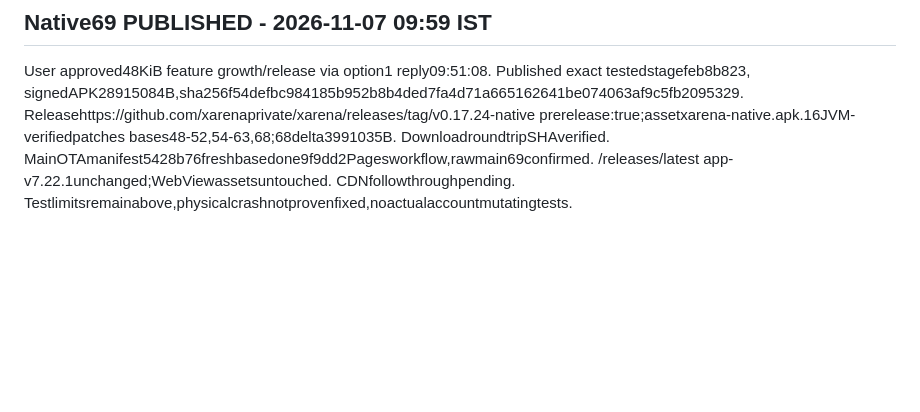
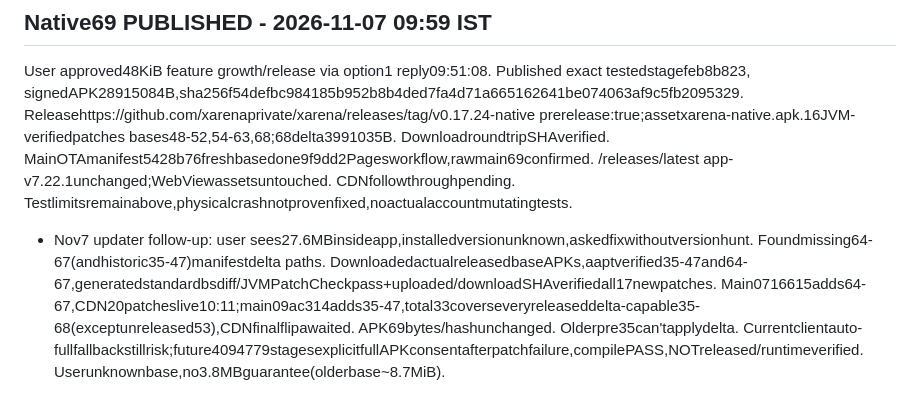
Before and after one commit to xarenaprivate/xarena, a Markdown page: GROWTH_STATUS.md, the part around the change. Drawn GitHub-style; blank space fills up the shorter version.

Commit message:
Record repaired complete delta coverage and staged data-safe fallback

```diff
--- a/GROWTH_STATUS.md
+++ b/GROWTH_STATUS.md
@@ -100,3 +100,4 @@ SHIPPED v0.17.21-native (66), Oct 25 ~1:07 PM IST: fixed stuck pull-to-refresh b
 
 ## Native69 PUBLISHED - 2026-11-07 09:59 IST
 User approved48KiB feature growth/release via option1 reply09:51:08. Published exact testedstagefeb8b823, signedAPK28915084B,sha256f54defbc984185b952b8b4ded7fa4d71a665162641be074063af9c5fb2095329. Releasehttps://github.com/xarenaprivate/xarena/releases/tag/v0.17.24-native prerelease:true;assetxarena-native.apk.16JVM-verifiedpatches bases48-52,54-63,68;68delta3991035B. DownloadroundtripSHAverified. MainOTAmanifest5428b76freshbasedone9f9dd2Pagesworkflow,rawmain69confirmed. /releases/latest app-v7.22.1unchanged;WebViewassetsuntouched. CDNfollowthroughpending. Testlimitsremainabove,physicalcrashnotprovenfixed,noactualaccountmutatingtests.
+- Nov7 updater follow-up: user sees27.6MBinsideapp,installedversionunknown,askedfixwithoutversionhunt. Foundmissing64-67(andhistoric35-47)manifestdelta paths. DownloadedactualreleasedbaseAPKs,aaptverified35-47and64-67,generatedstandardbsdiff/JVMPatchCheckpass+uploaded/downloadSHAverifiedall17newpatches. Main0716615adds64-67,CDN20patcheslive10:11;main09ac314adds35-47,total33coverseveryreleaseddelta-capable35-68(exceptunreleased53),CDNfinalflipawaited. APK69bytes/hashunchanged. Olderpre35can'tapplydelta. Currentclientauto-fullfallbackstillrisk;future4094779stagesexplicitfullAPKconsentafterpatchfailure,compilePASS,NOTreleased/runtimeverified. Userunknownbase,no3.8MBguarantee(olderbase~8.7MiB).
```
